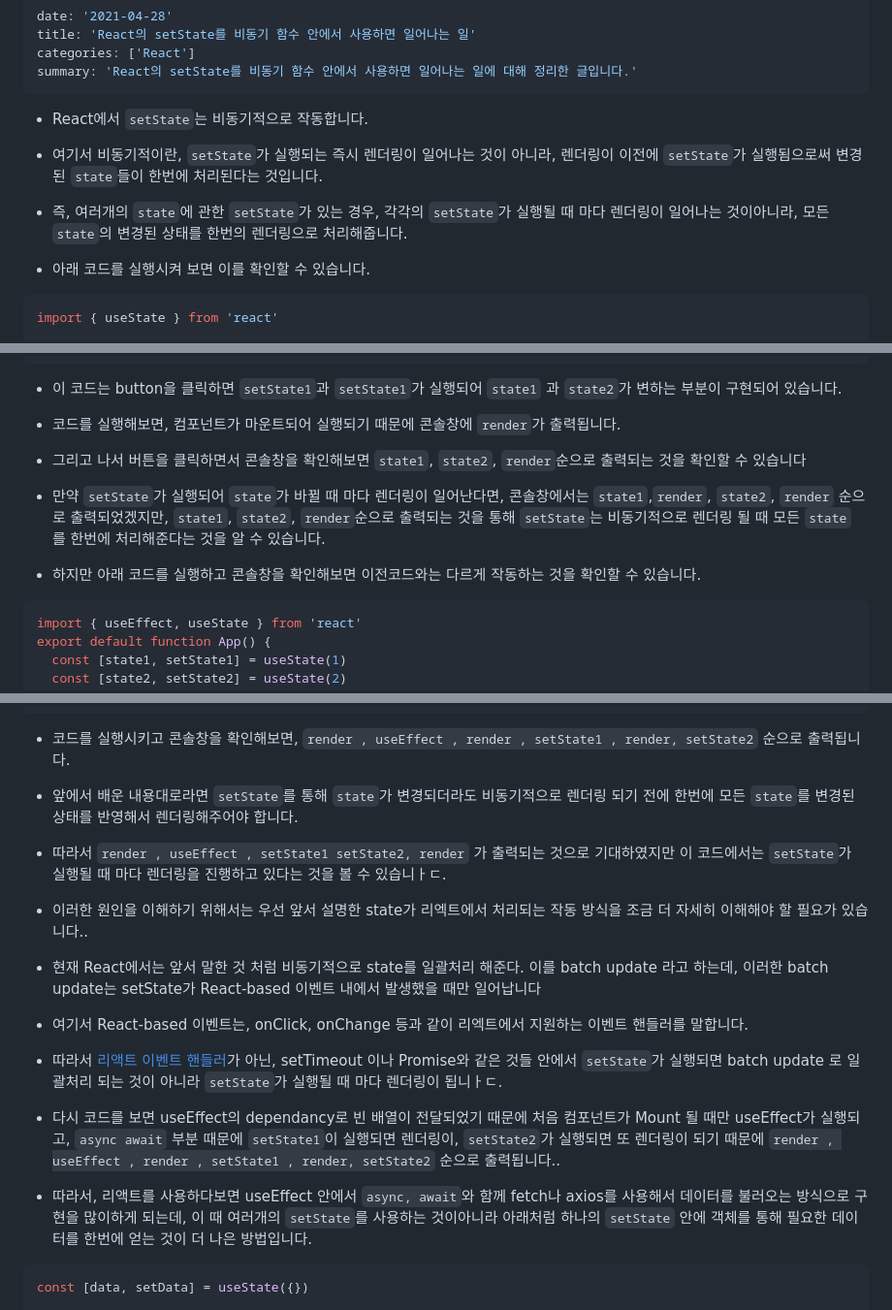
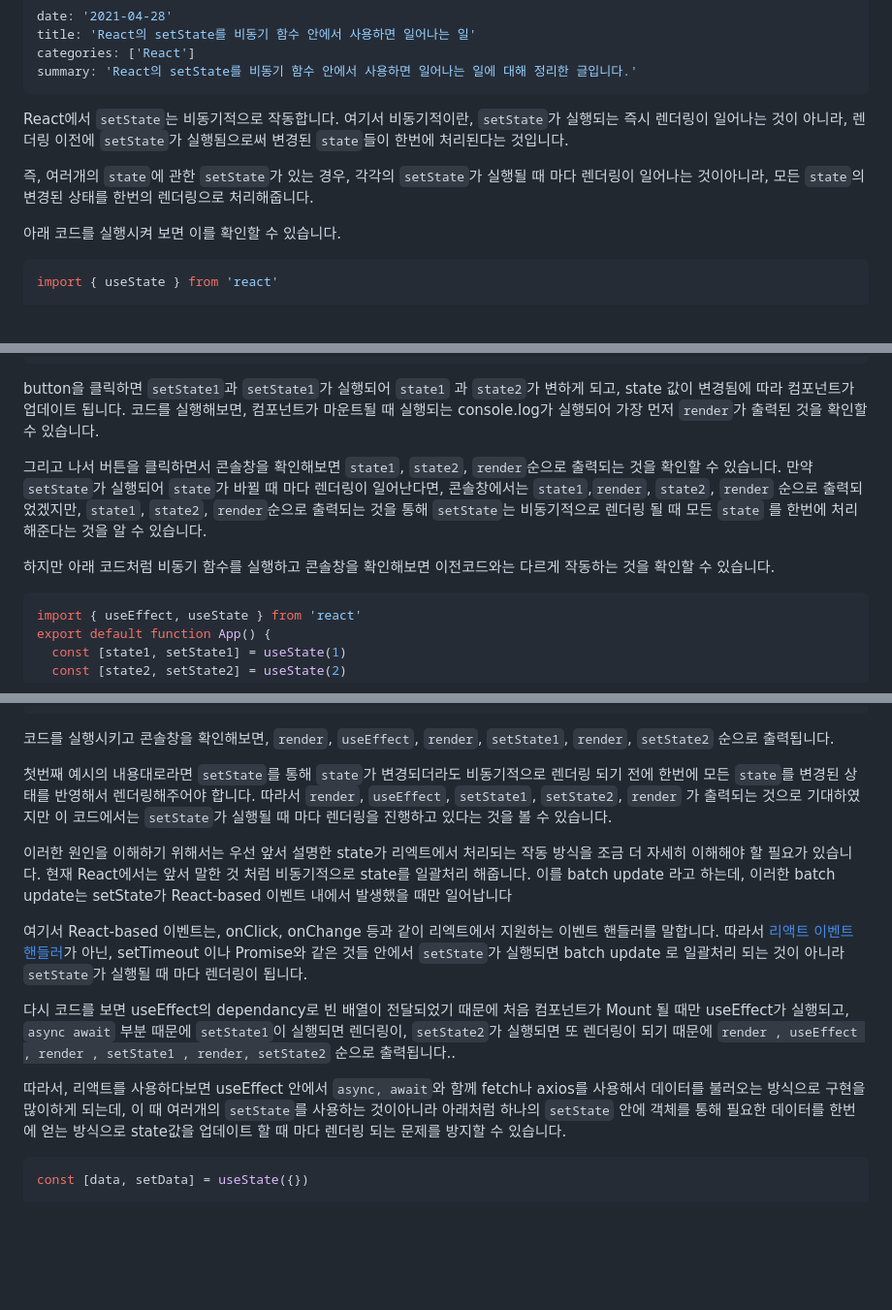
Before and after one commit to dkmqflx/gatsby-blog, a Markdown page: contents/react-setstate-async.md, 3 parts joined by grey strips. Shown: that part at 97% size. Rendered like a GitHub page; blank space fills up the shorter version.

Commit message:
post: update React의 setState를 비동기 함수 안에서 사용하면 일어나는 일

````diff
--- a/contents/react-setstate-async.md
+++ b/contents/react-setstate-async.md
@@ -5,15 +5,13 @@ categories: ['React']
 summary: 'React의 setState를 비동기 함수 안에서 사용하면 일어나는 일에 대해 정리한 글입니다.'
 ---
 
-- React에서 `setState`는 비동기적으로 작동합니다.
+React에서 `setState`는 비동기적으로 작동합니다. 여기서 비동기적이란, `setState`가 실행되는 즉시 렌더링이 일어나는 것이 아니라, 렌더링 이전에 `setState`가 실행됨으로써 변경된 `state`들이 한번에 처리된다는 것입니다.
 
-- 여기서 비동기적이란, `setState`가 실행되는 즉시 렌더링이 일어나는 것이 아니라, 렌더링이 이전에 `setState`가 실행됨으로써 변경된 `state`들이 한번에 처리된다는 것입니다.
+즉, 여러개의 `state`에 관한 `setState`가 있는 경우, 각각의 `setState`가 실행될 때 마다 렌더링이 일어나는 것이아니라, 모든 `state`의 변경된 상태를 한번의 렌더링으로 처리해줍니다.
 
-- 즉, 여러개의 `state`에 관한 `setState`가 있는 경우, 각각의 `setState`가 실행될 때 마다 렌더링이 일어나는 것이아니라, 모든 `state`의 변경된 상태를 한번의 렌더링으로 처리해줍니다.
+아래 코드를 실행시켜 보면 이를 확인할 수 있습니다.
 
-- 아래 코드를 실행시켜 보면 이를 확인할 수 있습니다.
-
-```jsx
+```js
 import { useState } from 'react'
 
 export default function App() {
@@ -40,17 +38,13 @@ export default function App() {
 }
 ```
 
-- 이 코드는 button을 클릭하면 `setState1`과 `setState1`가 실행되어 `state1` 과 `state2`가 변하는 부분이 구현되어 있습니다.
+button을 클릭하면 `setState1`과 `setState1`가 실행되어 `state1` 과 `state2`가 변하게 되고, state 값이 변경됨에 따라 컴포넌트가 업데이트 됩니다. 코드를 실행해보면, 컴포넌트가 마운트될 때 실행되는 console.log가 실행되어 가장 먼저 `render`가 출력된 것을 확인할 수 있습니다.
 
-- 코드를 실행해보면, 컴포넌트가 마운트되어 실행되기 때문에 콘솔창에 `render`가 출력됩니다.
+그리고 나서 버튼을 클릭하면서 콘솔창을 확인해보면 `state1`, `state2`, `render`순으로 출력되는 것을 확인할 수 있습니다. 만약 `setState`가 실행되어 `state`가 바뀔 때 마다 렌더링이 일어난다면, 콘솔창에서는 `state1`,`render`, `state2`, `render` 순으로 출력되었겠지만, `state1`, `state2`, `render`순으로 출력되는 것을 통해 `setState`는 비동기적으로 렌더링 될 때 모든 `state` 를 한번에 처리해준다는 것을 알 수 있습니다.
 
-- 그리고 나서 버튼을 클릭하면서 콘솔창을 확인해보면 `state1`, `state2`, `render`순으로 출력되는 것을 확인할 수 있습니다
+하지만 아래 코드처럼 비동기 함수를 실행하고 콘솔창을 확인해보면 이전코드와는 다르게 작동하는 것을 확인할 수 있습니다.
 
-- 만약 `setState`가 실행되어 `state`가 바뀔 때 마다 렌더링이 일어난다면, 콘솔창에서는 `state1`,`render`, `state2`, `render` 순으로 출력되었겠지만, `state1`, `state2`, `render`순으로 출력되는 것을 통해 `setState`는 비동기적으로 렌더링 될 때 모든 `state` 를 한번에 처리해준다는 것을 알 수 있습니다.
-
-- 하지만 아래 코드를 실행하고 콘솔창을 확인해보면 이전코드와는 다르게 작동하는 것을 확인할 수 있습니다.
-
-```jsx
+```js
 import { useEffect, useState } from 'react'
 export default function App() {
   const [state1, setState1] = useState(1)
@@ -81,25 +75,19 @@ export default function App() {
 }
 ```
 
-- 코드를 실행시키고 콘솔창을 확인해보면, `render , useEffect , render , setState1 , render, setState2` 순으로 출력됩니다.
+코드를 실행시키고 콘솔창을 확인해보면, `render`, `useEffect`, `render`, `setState1`, `render`, `setState2` 순으로 출력됩니다.
 
-- 앞에서 배운 내용대로라면 `setState`를 통해 `state`가 변경되더라도 비동기적으로 렌더링 되기 전에 한번에 모든 `state`를 변경된 상태를 반영해서 렌더링해주어야 합니다.
+첫번째 예시의 내용대로라면 `setState`를 통해 `state`가 변경되더라도 비동기적으로 렌더링 되기 전에 한번에 모든 `state`를 변경된 상태를 반영해서 렌더링해주어야 합니다. 따라서 `render`, `useEffect`, `setState1`, `setState2`, `render` 가 출력되는 것으로 기대하였지만 이 코드에서는 `setState`가 실행될 때 마다 렌더링을 진행하고 있다는 것을 볼 수 있습니다.
 
-- 따라서 `render , useEffect , setState1 setState2, render` 가 출력되는 것으로 기대하였지만 이 코드에서는 `setState`가 실행될 때 마다 렌더링을 진행하고 있다는 것을 볼 수 있습니ㅏㄷ.
+이러한 원인을 이해하기 위해서는 우선 앞서 설명한 state가 리엑트에서 처리되는 작동 방식을 조금 더 자세히 이해해야 할 필요가 있습니다. 현재 React에서는 앞서 말한 것 처럼 비동기적으로 state를 일괄처리 해줍니다. 이를 batch update 라고 하는데, 이러한 batch update는 setState가 React-based 이벤트 내에서 발생했을 때만 일어납니다
 
-- 이러한 원인을 이해하기 위해서는 우선 앞서 설명한 state가 리엑트에서 처리되는 작동 방식을 조금 더 자세히 이해해야 할 필요가 있습니다..
+여기서 React-based 이벤트는, onClick, onChange 등과 같이 리엑트에서 지원하는 이벤트 핸들러를 말합니다. 따라서 [리액트 이벤트 핸들러](https://ko.reactjs.org/docs/handling-events.html)가 아닌, setTimeout 이나 Promise와 같은 것들 안에서 `setState`가 실행되면 batch update 로 일괄처리 되는 것이 아니라 `setState`가 실행될 때 마다 렌더링이 됩니다.
 
-- 현재 React에서는 앞서 말한 것 처럼 비동기적으로 state를 일괄처리 해준다. 이를 batch update 라고 하는데, 이러한 batch update는 setState가 React-based 이벤트 내에서 발생했을 때만 일어납니다
+다시 코드를 보면 useEffect의 dependancy로 빈 배열이 전달되었기 때문에 처음 컴포넌트가 Mount 될 때만 useEffect가 실행되고, `async await` 부분 때문에 `setState1`이 실행되면 렌더링이, `setState2`가 실행되면 또 렌더링이 되기 때문에 `render , useEffect , render , setState1 , render, setState2` 순으로 출력됩니다..
 
-- 여기서 React-based 이벤트는, onClick, onChange 등과 같이 리엑트에서 지원하는 이벤트 핸들러를 말합니다.
+따라서, 리액트를 사용하다보면 useEffect 안에서 `async, await`와 함께 fetch나 axios를 사용해서 데이터를 불러오는 방식으로 구현을 많이하게 되는데, 이 때 여러개의 `setState`를 사용하는 것이아니라 아래처럼 하나의 `setState` 안에 객체를 통해 필요한 데이터를 한번에 얻는 방식으로 state값을 업데이트 할 때 마다 렌더링 되는 문제를 방지할 수 있습니다.
 
-- 따라서 [리액트 이벤트 핸들러](https://ko.reactjs.org/docs/handling-events.html)가 아닌, setTimeout 이나 Promise와 같은 것들 안에서 `setState`가 실행되면 batch update 로 일괄처리 되는 것이 아니라 `setState`가 실행될 때 마다 렌더링이 됩니ㅏㄷ.
-
-- 다시 코드를 보면 useEffect의 dependancy로 빈 배열이 전달되었기 때문에 처음 컴포넌트가 Mount 될 때만 useEffect가 실행되고, `async await` 부분 때문에 `setState1`이 실행되면 렌더링이, `setState2`가 실행되면 또 렌더링이 되기 때문에 `render , useEffect , render , setState1 , render, setState2` 순으로 출력됩니다..
-
-- 따라서, 리액트를 사용하다보면 useEffect 안에서 `async, await`와 함께 fetch나 axios를 사용해서 데이터를 불러오는 방식으로 구현을 많이하게 되는데, 이 때 여러개의 `setState`를 사용하는 것이아니라 아래처럼 하나의 `setState` 안에 객체를 통해 필요한 데이터를 한번에 얻는 것이 더 나은 방법입니다.
-
-```jsx
+```js
 const [data, setData] = useState({})
 
 const getData = async () => {
````
Also changed, not shown: other parts of contents/react-setstate-async.md (+0 -8 lines).
